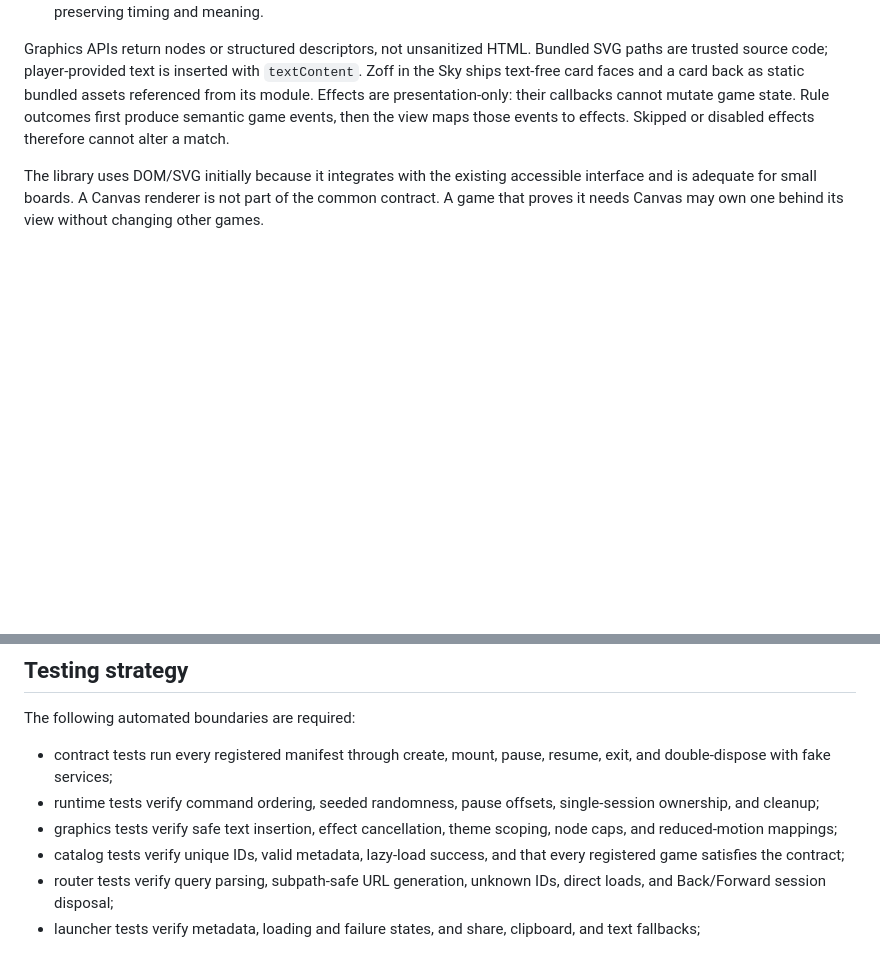
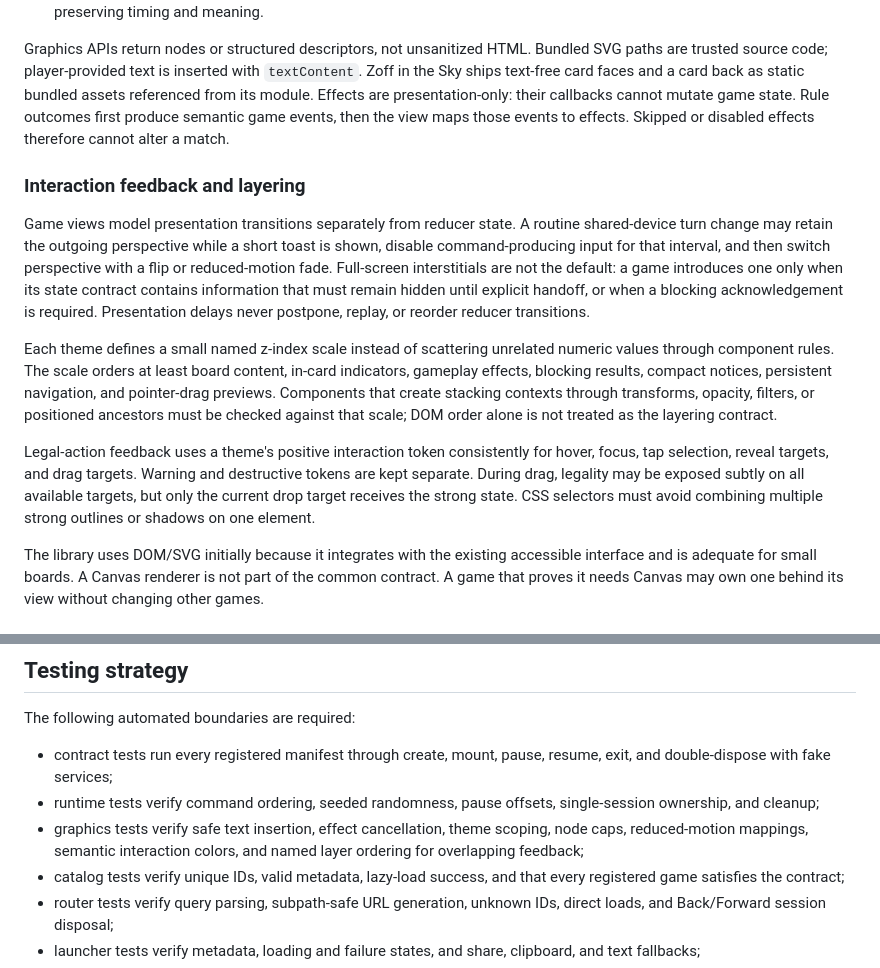
Before and after one commit to KronbergerSpiele/Haken, a Markdown page: TECHNICAL_DESIGN.md, 2 parts joined by grey strips. GitHub-like rendering; blank space fills up the shorter version.

Commit message:
Document shared interaction design principles
Co-authored-by: Johannes Goslar <ksjogo@users.noreply.github.com>

```diff
--- a/TECHNICAL_DESIGN.md
+++ b/TECHNICAL_DESIGN.md
@@ -272,6 +272,32 @@ their callbacks cannot mutate game state. Rule outcomes first produce semantic
 game events, then the view maps those events to effects. Skipped or disabled
 effects therefore cannot alter a match.
 
+### Interaction feedback and layering
+
+Game views model presentation transitions separately from reducer state. A
+routine shared-device turn change may retain the outgoing perspective while a
+short toast is shown, disable command-producing input for that interval, and
+then switch perspective with a flip or reduced-motion fade. Full-screen
+interstitials are not the default: a game introduces one only when its state
+contract contains information that must remain hidden until explicit handoff,
+or when a blocking acknowledgement is required. Presentation delays never
+postpone, replay, or reorder reducer transitions.
+
+Each theme defines a small named z-index scale instead of scattering unrelated
+numeric values through component rules. The scale orders at least board
+content, in-card indicators, gameplay effects, blocking results, compact
+notices, persistent navigation, and pointer-drag previews. Components that
+create stacking contexts through transforms, opacity, filters, or positioned
+ancestors must be checked against that scale; DOM order alone is not treated as
+the layering contract.
+
+Legal-action feedback uses a theme's positive interaction token consistently
+for hover, focus, tap selection, reveal targets, and drag targets. Warning and
+destructive tokens are kept separate. During drag, legality may be exposed
+subtly on all available targets, but only the current drop target receives the
+strong state. CSS selectors must avoid combining multiple strong outlines or
+shadows on one element.
+
 The library uses DOM/SVG initially because it integrates with the existing
 accessible interface and is adequate for small boards. A Canvas renderer is not
 part of the common contract. A game that proves it needs Canvas may own one
@@ -428,7 +454,8 @@ The following automated boundaries are required:
 - runtime tests verify command ordering, seeded randomness, pause offsets,
   single-session ownership, and cleanup;
 - graphics tests verify safe text insertion, effect cancellation, theme
-  scoping, node caps, and reduced-motion mappings;
+  scoping, node caps, reduced-motion mappings, semantic interaction colors, and
+  named layer ordering for overlapping feedback;
 - catalog tests verify unique IDs, valid metadata, lazy-load success, and that
   every registered game satisfies the contract;
 - router tests verify query parsing, subpath-safe URL generation, unknown IDs,
```
Also changed, not shown: DESIGN.md (+23 -0 lines).
